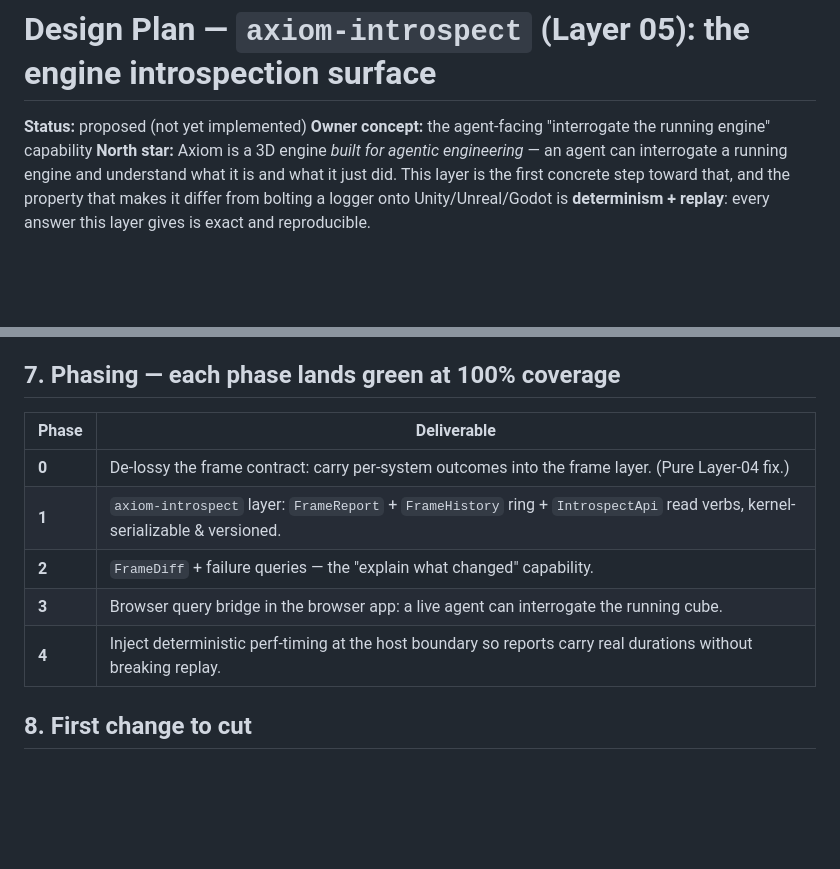
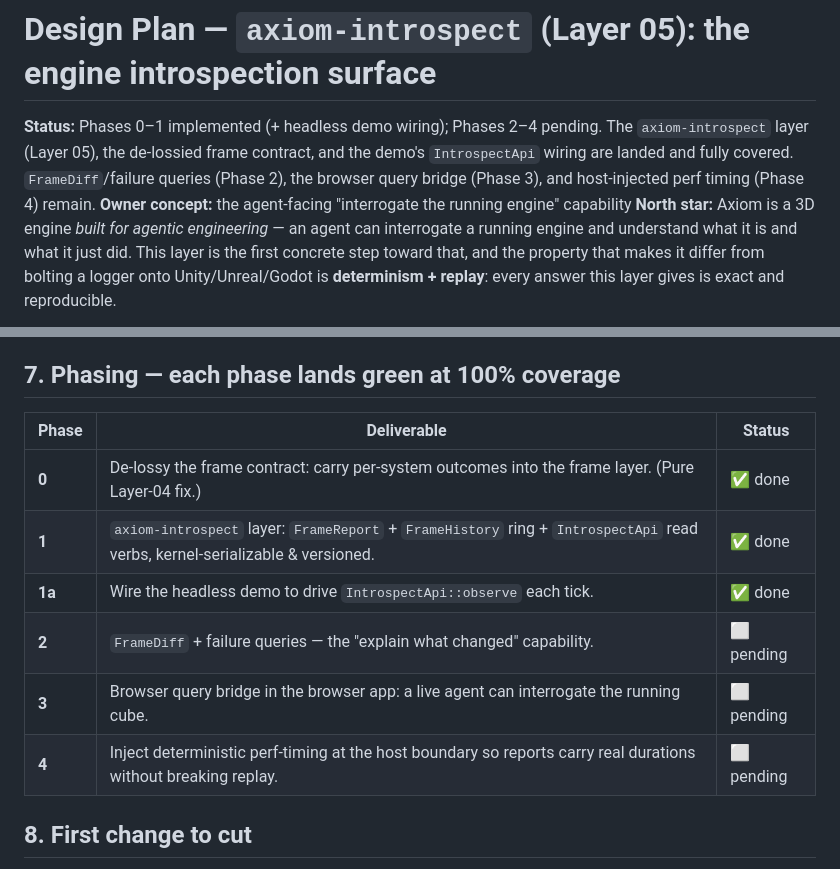
Before and after one commit to BriceKrispies/axiom, a Markdown page: docs/introspection-layer-plan.md, 2 parts joined by grey strips. GitHub-like rendering; blank space fills up the shorter version.

Commit message:
docs: mark introspection plan Phases 0-1 + demo wiring as done
Co-Authored-By: Claude Opus 4.8 (1M context) <noreply@anthropic.com>

```diff
--- a/docs/introspection-layer-plan.md
+++ b/docs/introspection-layer-plan.md
@@ -1,6 +1,10 @@
 # Design Plan — `axiom-introspect` (Layer 05): the engine introspection surface
 
-**Status:** proposed (not yet implemented)
+**Status:** Phases 0–1 implemented (+ headless demo wiring); Phases 2–4 pending.
+The `axiom-introspect` layer (Layer 05), the de-lossied frame contract, and the
+demo's `IntrospectApi` wiring are landed and fully covered. `FrameDiff`/failure
+queries (Phase 2), the browser query bridge (Phase 3), and host-injected perf
+timing (Phase 4) remain.
 **Owner concept:** the agent-facing "interrogate the running engine" capability
 **North star:** Axiom is a 3D engine *built for agentic engineering* — an agent
 can interrogate a running engine and understand what it is and what it just did.
@@ -148,13 +152,14 @@ enforces. No browser API ever enters the layer.
 
 ## 7. Phasing — each phase lands green at 100% coverage
 
-| Phase | Deliverable |
-|-------|-------------|
-| **0** | De-lossy the frame contract: carry per-system outcomes into the frame layer. (Pure Layer-04 fix.) |
-| **1** | `axiom-introspect` layer: `FrameReport` + `FrameHistory` ring + `IntrospectApi` read verbs, kernel-serializable & versioned. |
-| **2** | `FrameDiff` + failure queries — the "explain what changed" capability. |
-| **3** | Browser query bridge in the browser app: a live agent can interrogate the running cube. |
-| **4** | Inject deterministic perf-timing at the host boundary so reports carry real durations without breaking replay. |
+| Phase | Deliverable | Status |
+|-------|-------------|--------|
+| **0** | De-lossy the frame contract: carry per-system outcomes into the frame layer. (Pure Layer-04 fix.) | ✅ done |
+| **1** | `axiom-introspect` layer: `FrameReport` + `FrameHistory` ring + `IntrospectApi` read verbs, kernel-serializable & versioned. | ✅ done |
+| **1a** | Wire the headless demo to drive `IntrospectApi::observe` each tick. | ✅ done |
+| **2** | `FrameDiff` + failure queries — the "explain what changed" capability. | ⬜ pending |
+| **3** | Browser query bridge in the browser app: a live agent can interrogate the running cube. | ⬜ pending |
+| **4** | Inject deterministic perf-timing at the host boundary so reports carry real durations without breaking replay. | ⬜ pending |
 
 ## 8. First change to cut
 
```
